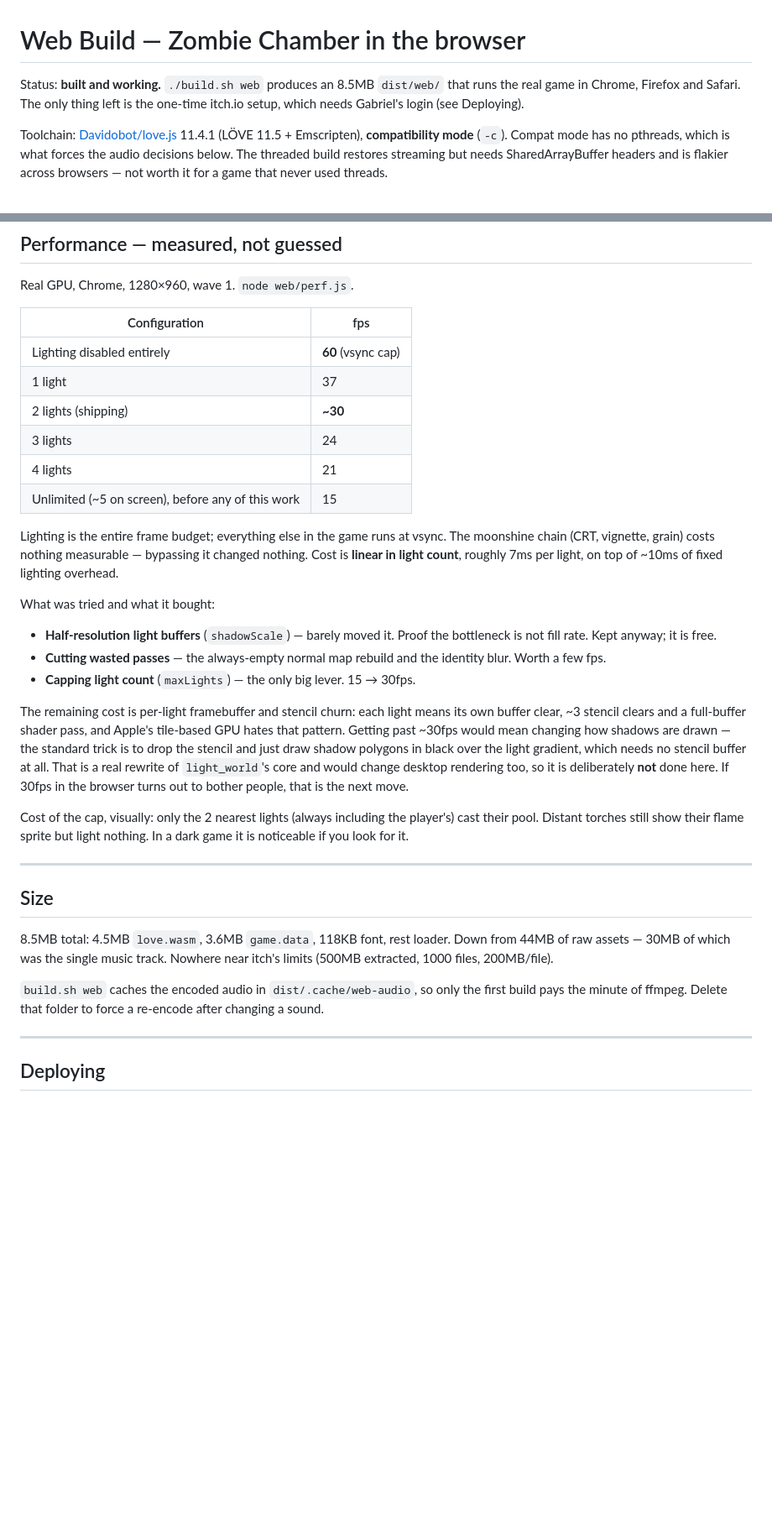
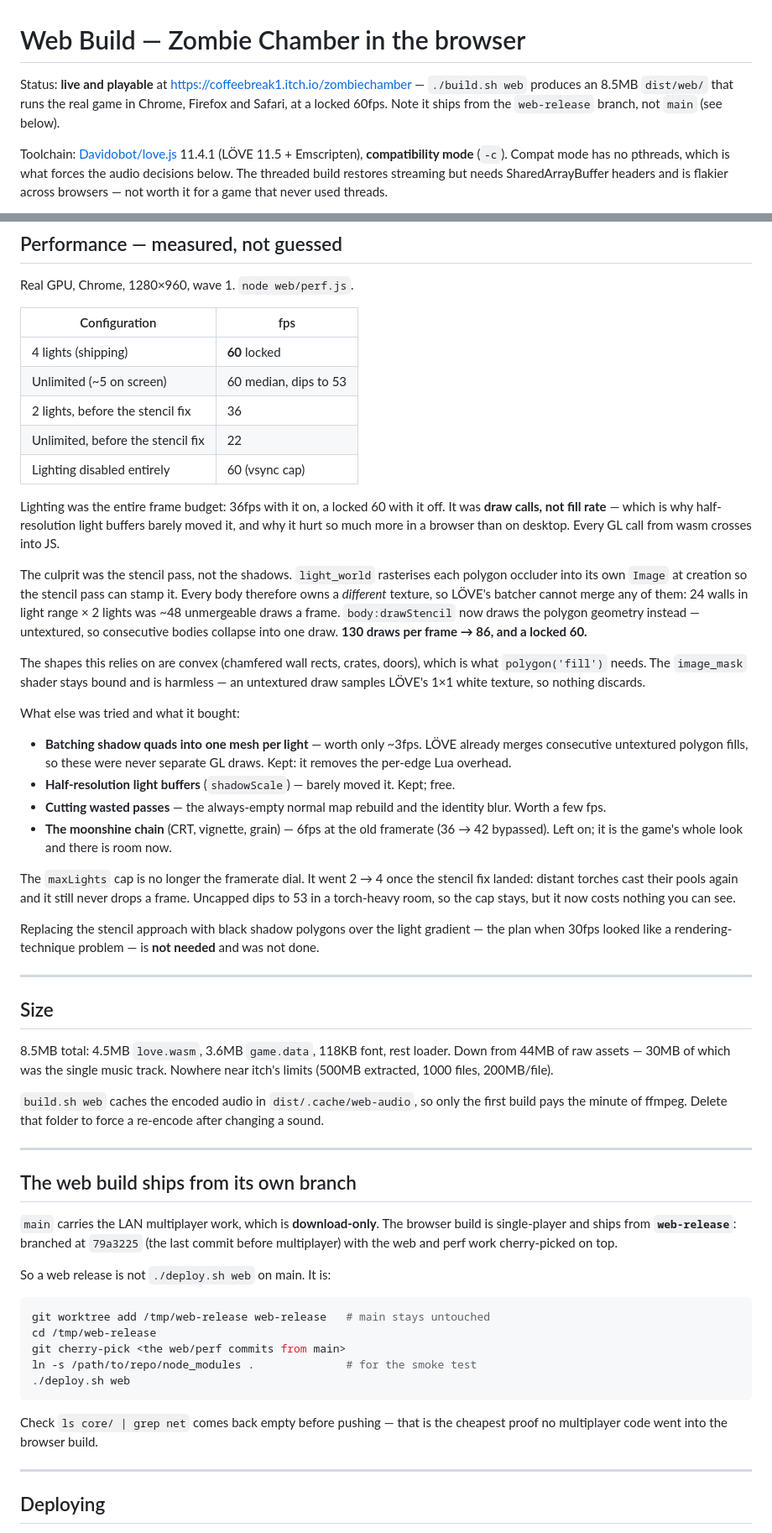
Before and after one commit to gabrielcoffee/topdown-shooter-game, a Markdown page: docs/web-build-plan.md, 2 parts joined by grey strips. Shown at 84% size. GitHub-like rendering; blank space fills up the shorter version.

Commit message:
docs: web is live at 60fps, and ships from web-release not main

````diff
--- a/docs/web-build-plan.md
+++ b/docs/web-build-plan.md
@@ -1,8 +1,9 @@
 # Web Build — Zombie Chamber in the browser
 
-Status: **built and working.** `./build.sh web` produces an 8.5MB `dist/web/`
-that runs the real game in Chrome, Firefox and Safari. The only thing left is
-the one-time itch.io setup, which needs Gabriel's login (see Deploying).
+Status: **live and playable** at https://coffeebreak1.itch.io/zombiechamber —
+`./build.sh web` produces an 8.5MB `dist/web/` that runs the real game in
+Chrome, Firefox and Safari, at a locked 60fps. Note it ships from the
+`web-release` branch, not `main` (see below).
 
 Toolchain: [Davidobot/love.js](https://github.com/Davidobot/love.js) 11.4.1
 (LÖVE 11.5 + Emscripten), **compatibility mode** (`-c`). Compat mode has no
@@ -111,37 +113,48 @@ Real GPU, Chrome, 1280×960, wave 1. `node web/perf.js`.
 
 | Configuration | fps |
 |---|---|
-| Lighting disabled entirely | **60** (vsync cap) |
-| 1 light | 37 |
-| 2 lights (shipping) | **~30** |
-| 3 lights | 24 |
-| 4 lights | 21 |
-| Unlimited (~5 on screen), before any of this work | 15 |
+| 4 lights (shipping) | **60** locked |
+| Unlimited (~5 on screen) | 60 median, dips to 53 |
+| 2 lights, before the stencil fix | 36 |
+| Unlimited, before the stencil fix | 22 |
+| Lighting disabled entirely | 60 (vsync cap) |
 
-Lighting is the entire frame budget; everything else in the game runs at
-vsync. The moonshine chain (CRT, vignette, grain) costs nothing measurable —
-bypassing it changed nothing. Cost is **linear in light count**, roughly 7ms
-per light, on top of ~10ms of fixed lighting overhead.
+Lighting was the entire frame budget: 36fps with it on, a locked 60 with it
+off. It was **draw calls, not fill rate** — which is why half-resolution light
+buffers barely moved it, and why it hurt so much more in a browser than on
+desktop. Every GL call from wasm crosses into JS.
 
-What was tried and what it bought:
-- **Half-resolution light buffers** (`shadowScale`) — barely moved it. Proof
-  the bottleneck is not fill rate. Kept anyway; it is free.
+The culprit was the stencil pass, not the shadows. `light_world` rasterises
+each polygon occluder into its own `Image` at creation so the stencil pass can
+stamp it. Every body therefore owns a *different* texture, so LÖVE's batcher
+cannot merge any of them: 24 walls in light range × 2 lights was ~48
+unmergeable draws a frame. `body:drawStencil` now draws the polygon geometry
+instead — untextured, so consecutive bodies collapse into one draw. **130 draws
+per frame → 86, and a locked 60.**
+
+The shapes this relies on are convex (chamfered wall rects, crates, doors),
+which is what `polygon('fill')` needs. The `image_mask` shader stays bound and
+is harmless — an untextured draw samples LÖVE's 1×1 white texture, so nothing
+discards.
+
+What else was tried and what it bought:
+- **Batching shadow quads into one mesh per light** — worth only ~3fps. LÖVE
+  already merges consecutive untextured polygon fills, so these were never
+  separate GL draws. Kept: it removes the per-edge Lua overhead.
+- **Half-resolution light buffers** (`shadowScale`) — barely moved it. Kept; free.
 - **Cutting wasted passes** — the always-empty normal map rebuild and the
   identity blur. Worth a few fps.
-- **Capping light count** (`maxLights`) — the only big lever. 15 → 30fps.
+- **The moonshine chain** (CRT, vignette, grain) — 6fps at the old framerate
+  (36 → 42 bypassed). Left on; it is the game's whole look and there is room now.
 
-The remaining cost is per-light framebuffer and stencil churn: each light
-means its own buffer clear, ~3 stencil clears and a full-buffer shader pass,
-and Apple's tile-based GPU hates that pattern. Getting past ~30fps would mean
-changing how shadows are drawn — the standard trick is to drop the stencil and
-just draw shadow polygons in black over the light gradient, which needs no
-stencil buffer at all. That is a real rewrite of `light_world`'s core and would
-change desktop rendering too, so it is deliberately **not** done here. If 30fps
-in the browser turns out to bother people, that is the next move.
+The `maxLights` cap is no longer the framerate dial. It went 2 → 4 once the
+stencil fix landed: distant torches cast their pools again and it still never
+drops a frame. Uncapped dips to 53 in a torch-heavy room, so the cap stays, but
+it now costs nothing you can see.
 
-Cost of the cap, visually: only the 2 nearest lights (always including the
-player's) cast their pool. Distant torches still show their flame sprite but
-light nothing. In a dark game it is noticeable if you look for it.
+Replacing the stencil approach with black shadow polygons over the light
+gradient — the plan when 30fps looked like a rendering-technique problem — is
+**not needed** and was not done.
 
 ---
 
@@ -154,6 +167,28 @@ Nowhere near itch's limits (500MB extracted, 1000 files, 200MB/file).
 `build.sh web` caches the encoded audio in `dist/.cache/web-audio`, so only
 the first build pays the minute of ffmpeg. Delete that folder to force a
 re-encode after changing a sound.
+
+---
+
+## The web build ships from its own branch
+
+`main` carries the LAN multiplayer work, which is **download-only**. The
+browser build is single-player and ships from **`web-release`**: branched at
+`79a3225` (the last commit before multiplayer) with the web and perf work
+cherry-picked on top.
+
+So a web release is not `./deploy.sh web` on main. It is:
+
+```sh
+git worktree add /tmp/web-release web-release   # main stays untouched
+cd /tmp/web-release
+git cherry-pick <the web/perf commits from main>
+ln -s /path/to/repo/node_modules .              # for the smoke test
+./deploy.sh web
+```
+
+Check `ls core/ | grep net` comes back empty before pushing — that is the
+cheapest proof no multiplayer code went into the browser build.
 
 ---
 
````
Also changed, not shown: other parts of docs/web-build-plan.md (+2 -1 lines).
